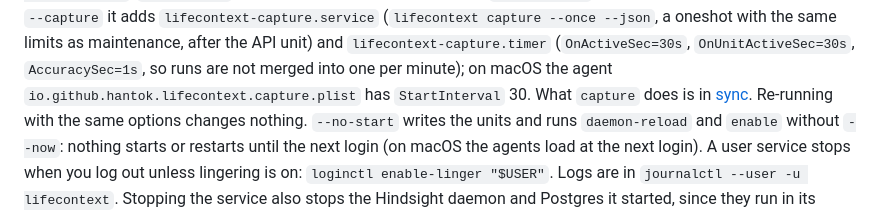
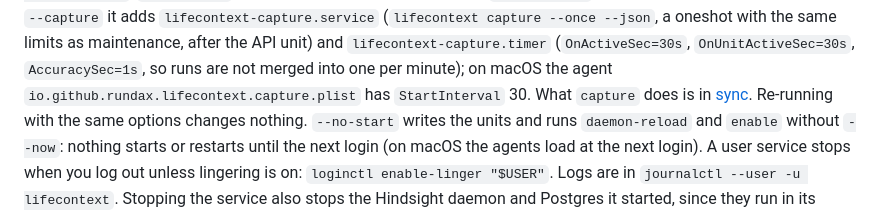
Before and after one commit to rundax/lifecontext, a Markdown page: docs/operations.md, the part around the change. Drawn GitHub-style.

Commit message:
Use the rundax launchd label in the capture documentation
The capture agent label follows the other labels after the move to the rundax
organization.

```diff
--- a/docs/operations.md
+++ b/docs/operations.md
@@ -525,7 +525,7 @@ With `--capture` it adds `lifecontext-capture.service` (`lifecontext capture
 --once --json`, a oneshot with the same limits as maintenance, after the API
 unit) and `lifecontext-capture.timer` (`OnActiveSec=30s`, `OnUnitActiveSec=30s`,
 `AccuracySec=1s`, so runs are not merged into one per minute); on macOS the agent
-`io.github.hantok.lifecontext.capture.plist` has `StartInterval` 30. What
+`io.github.rundax.lifecontext.capture.plist` has `StartInterval` 30. What
 `capture` does is in [sync](sync.md#2-capture-notes-from-the-inbox).
 Re-running with the same options changes nothing. `--no-start` writes the units
 and runs `daemon-reload` and `enable` without `--now`: nothing starts or
```
Also changed, not shown: docs/sync.md (+1 -1 lines).
